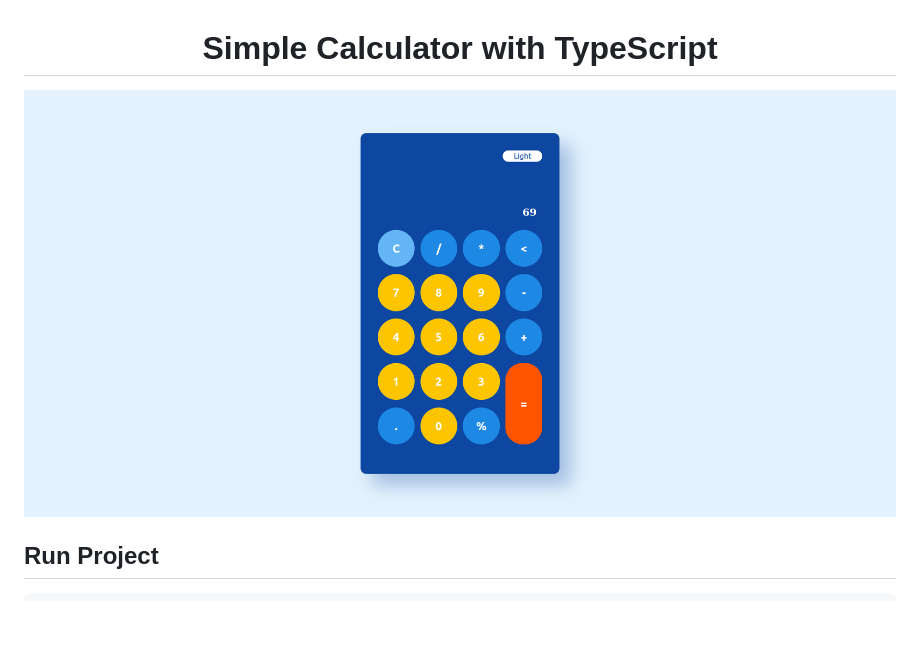
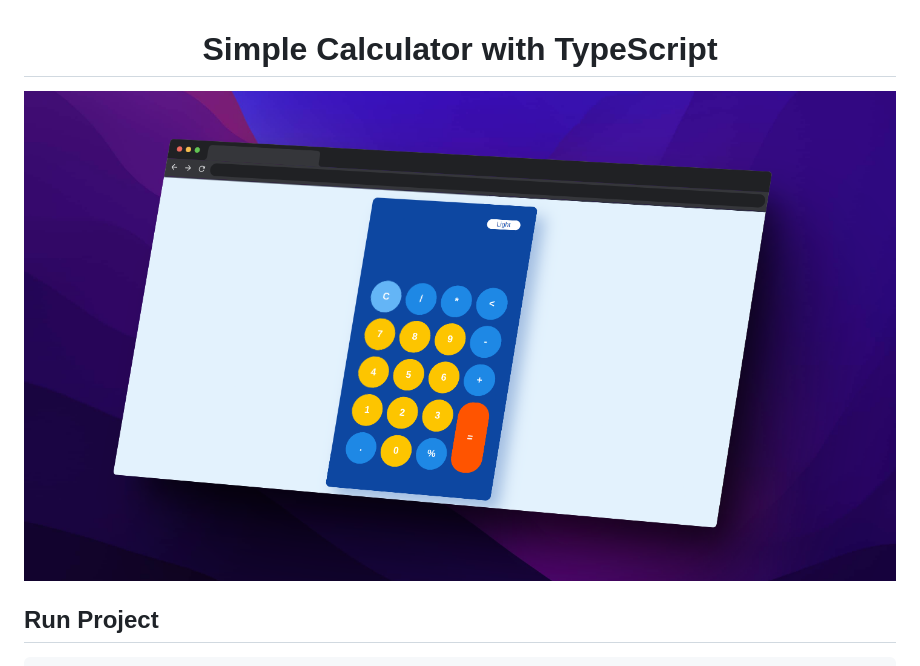
Before and after one commit to ddbaque/Calculator, a Markdown page: Readme.md, the part around the change. Rendered like a GitHub page; pictures changed too: public/assets/calcShots.png (added); blank space fills up the shorter version.

Commit message:
update image Readme

```diff
--- a/Readme.md
+++ b/Readme.md
@@ -1,7 +1,7 @@
 <h1 align = "center"> Simple Calculator with TypeScript </h1>
 
 
-<img src="./public/assets/image.png" align="center">
+<img src="./public/assets/calcShots.png" align="center">
 
 
 
```
